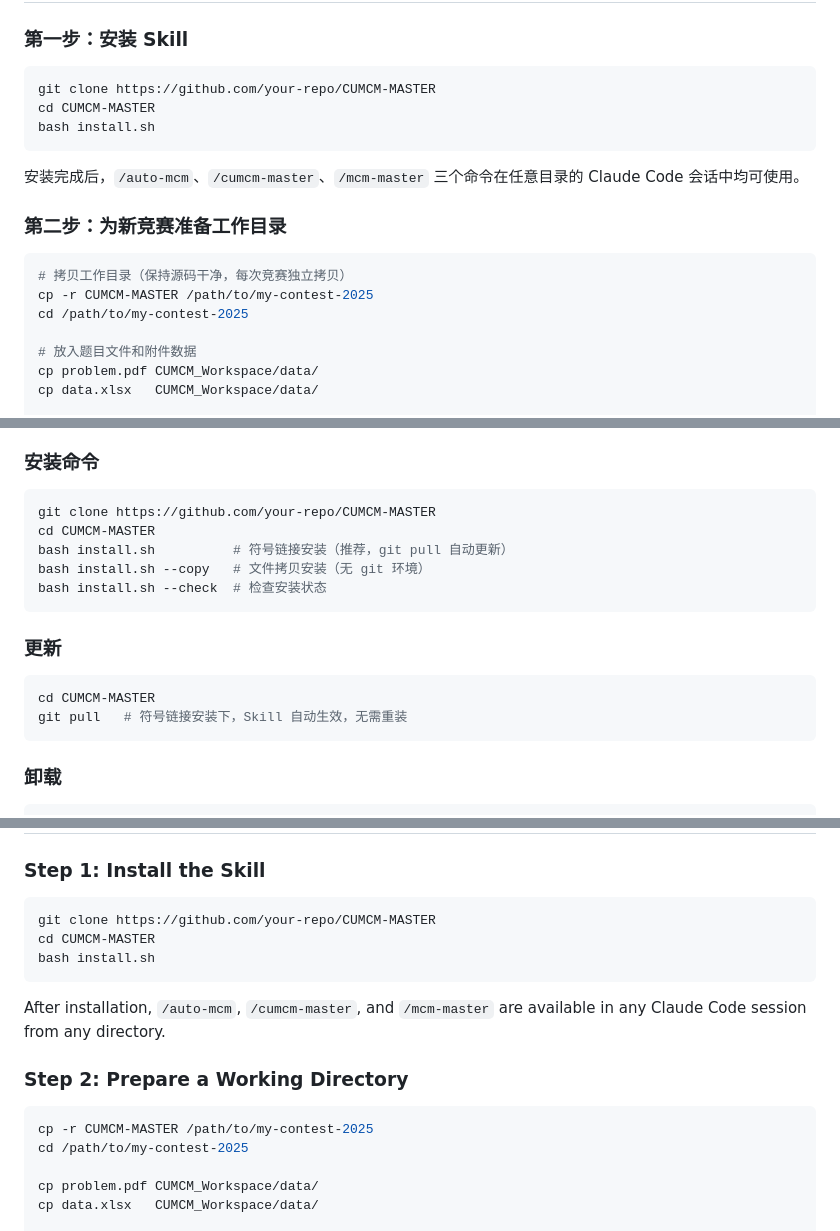
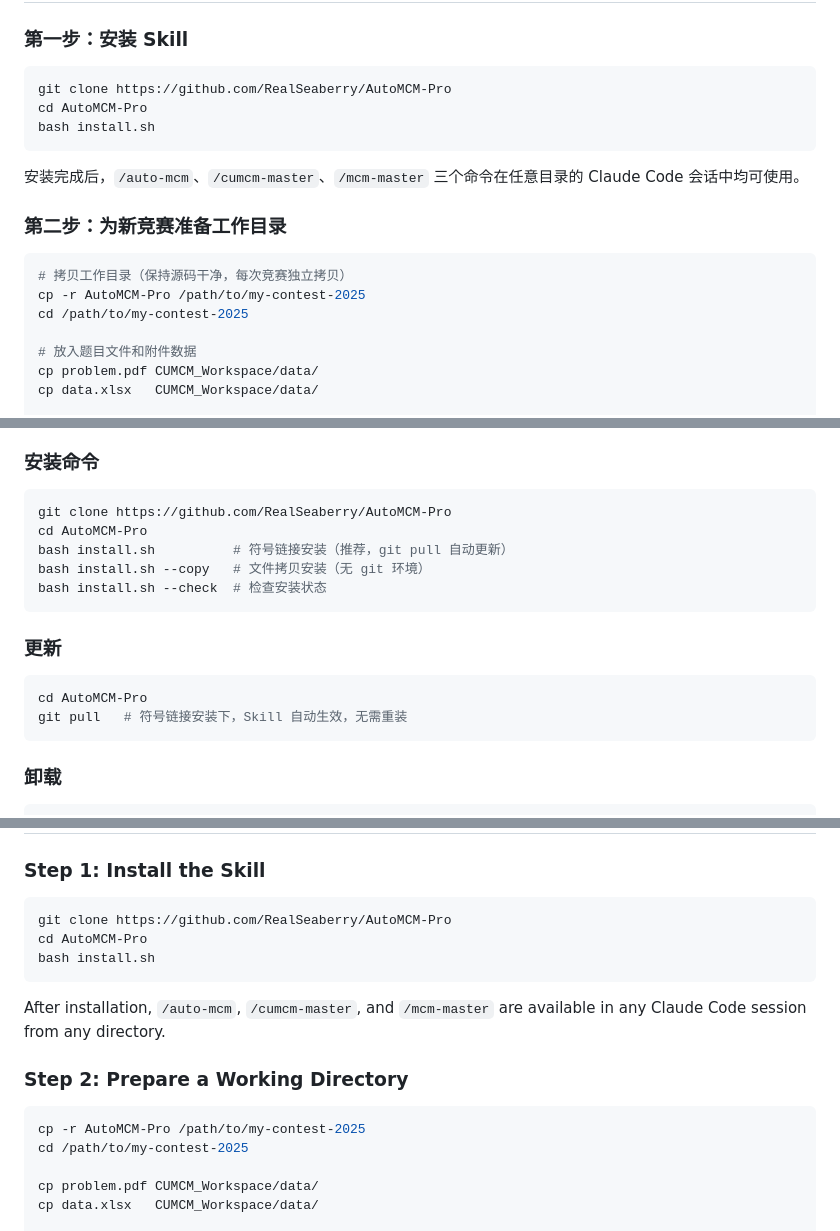
Before and after one commit to RealSeaberry/AutoMCM-Pro, a Markdown page: README.md, 3 parts joined by grey strips. GitHub-like rendering.

````diff
--- a/README.md
+++ b/README.md
@@ -97,8 +97,8 @@ not_started → in_progress → pending_review → approved
 ### 第一步：安装 Skill
 
 ```bash
-git clone https://github.com/your-repo/CUMCM-MASTER
-cd CUMCM-MASTER
+git clone https://github.com/RealSeaberry/AutoMCM-Pro
+cd AutoMCM-Pro
 bash install.sh
 ```
 
@@ -108,7 +108,7 @@ bash install.sh
 
 ```bash
 # 拷贝工作目录（保持源码干净，每次竞赛独立拷贝）
-cp -r CUMCM-MASTER /path/to/my-contest-2025
+cp -r AutoMCM-Pro /path/to/my-contest-2025
 cd /path/to/my-contest-2025
 
 # 放入题目文件和附件数据
@@ -197,8 +199,8 @@ AP 模式下 AI 自动运行，但你可以在任意时刻：
 ### 安装命令
 
 ```bash
-git clone https://github.com/your-repo/CUMCM-MASTER
-cd CUMCM-MASTER
+git clone https://github.com/RealSeaberry/AutoMCM-Pro
+cd AutoMCM-Pro
 bash install.sh          # 符号链接安装（推荐，git pull 自动更新）
 bash install.sh --copy   # 文件拷贝安装（无 git 环境）
 bash install.sh --check  # 检查安装状态
@@ -207,7 +209,7 @@ bash install.sh --check  # 检查安装状态
 ### 更新
 
 ```bash
-cd CUMCM-MASTER
+cd AutoMCM-Pro
 git pull   # 符号链接安装下，Skill 自动生效，无需重装
 ```
 
@@ -369,8 +371,8 @@ A FastAPI + WebSocket web UI at `http://localhost:8080` renders the AI's thought
 ### Step 1: Install the Skill
 
 ```bash
-git clone https://github.com/your-repo/CUMCM-MASTER
-cd CUMCM-MASTER
+git clone https://github.com/RealSeaberry/AutoMCM-Pro
+cd AutoMCM-Pro
 bash install.sh
 ```
 
@@ -379,7 +381,7 @@ After installation, `/auto-mcm`, `/cumcm-master`, and `/mcm-master` are availabl
 ### Step 2: Prepare a Working Directory
 
 ```bash
-cp -r CUMCM-MASTER /path/to/my-contest-2025
+cp -r AutoMCM-Pro /path/to/my-contest-2025
 cd /path/to/my-contest-2025
 
 cp problem.pdf CUMCM_Workspace/data/
````
Also changed, not shown: other parts of README.md (+4 -2 lines).
